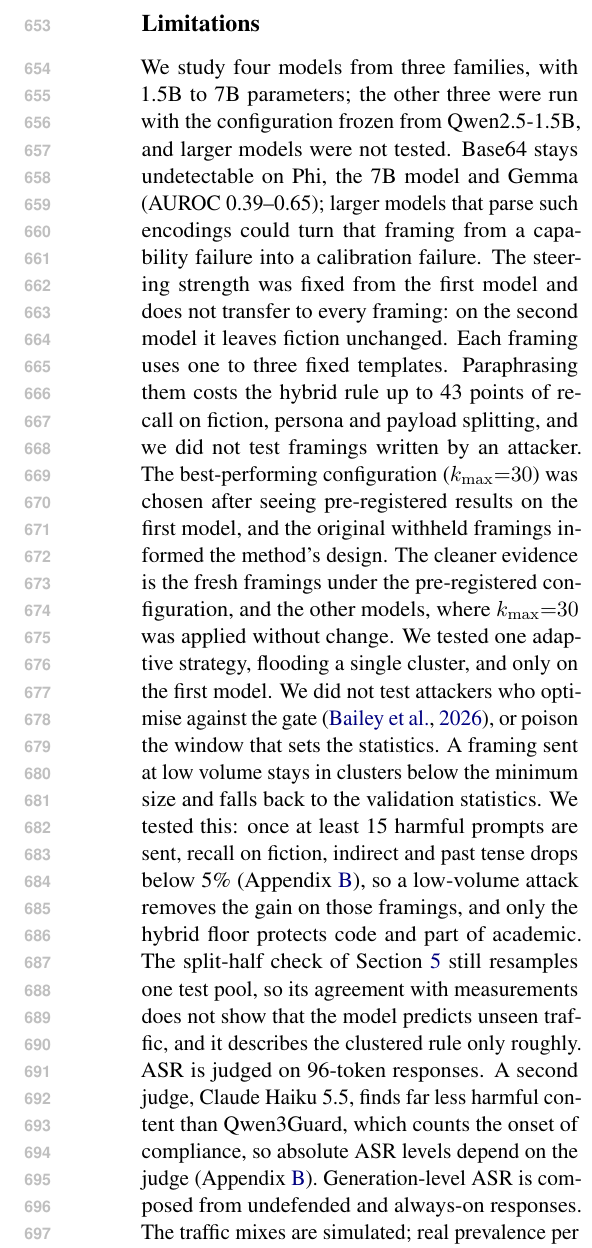
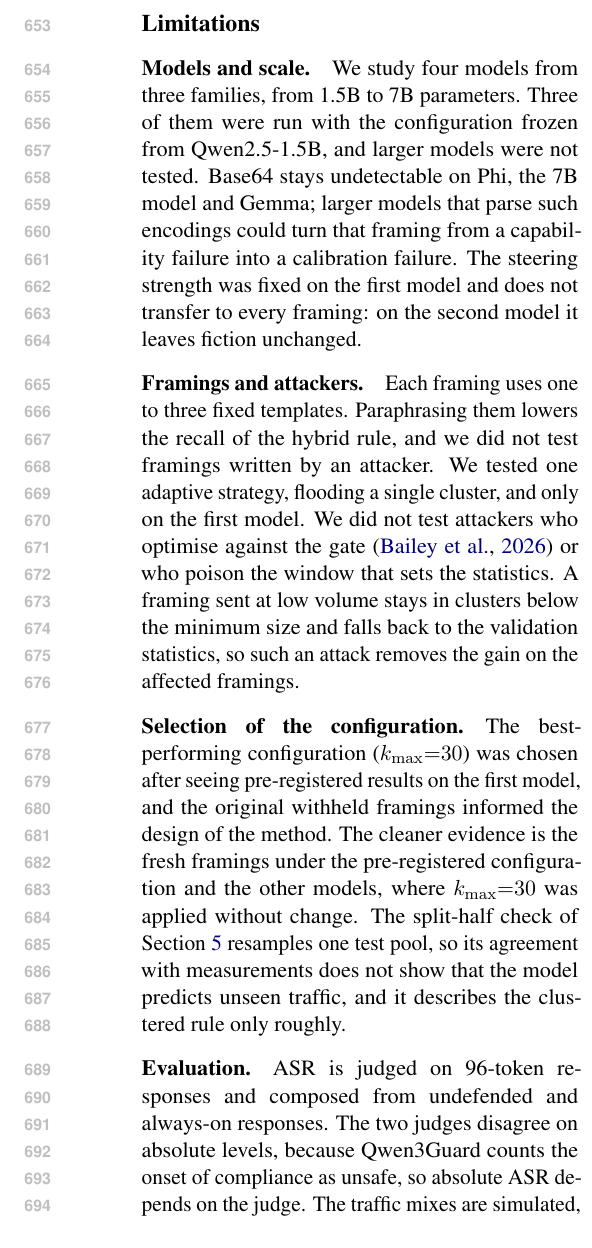
Before and after one commit to vinhqdang/ethics_preserving_LLM, a LaTeX paper (manuscript/main.tex): part of one column of page 9 of 17, cut so that both start at the same text. Compiled offline with pdfLaTeX.

Commit message:
docs(paper): restructure Limitations without new results, rename ethics section

```diff
--- a/manuscript/main.tex
+++ b/manuscript/main.tex
@@ -233,9 +233,19 @@ The remedy needs a bound on each cluster's harmful share (Section~\ref{sec:theor
 Activation-gated defenses fail on withheld framings mainly because their threshold stays put while the model still represents the harm. Recalibrating per framing cluster from unlabeled traffic, with the original threshold as a floor, recovers much of the lost detection on four models from three families and much of the lost protection for dual-use framings. It cannot protect attack-only, flooded or low-volume framings, nor fix an ineffective intervention.
 
 \section*{Limitations}
-We study four models from three families, with 1.5B to 7B parameters; the other three were run with the configuration frozen from Qwen2.5-1.5B, and larger models were not tested. Base64 stays undetectable on Phi, the 7B model and Gemma (AUROC 0.39--0.65); larger models that parse such encodings could turn that framing from a capability failure into a calibration failure. The steering strength was fixed from the first model and does not transfer to every framing: on the second model it leaves fiction unchanged. Each framing uses one to three fixed templates. Paraphrasing them costs the hybrid rule up to 43 points of recall on fiction, persona and payload splitting, and we did not test framings written by an attacker. The best-performing configuration ($k_{\max}{=}30$) was chosen after seeing pre-registered results on the first model, and the original withheld framings informed the method's design. The cleaner evidence is the fresh framings under the pre-registered configuration, and the other models, where $k_{\max}{=}30$ was applied without change. We tested one adaptive strategy, flooding a single cluster, and only on the first model. We did not test attackers who optimise against the gate \citep{bailey2026obfuscated}, or poison the window that sets the statistics. A framing sent at low volume stays in clusters below the minimum size and falls back to the validation statistics. We tested this: once at least 15 harmful prompts are sent, recall on fiction, indirect and past tense drops below 5\% (Appendix~\ref{app:extra}), so a low-volume attack removes the gain on those framings, and only the hybrid floor protects code and part of academic. The split-half check of Section~\ref{sec:theory} still resamples one test pool, so its agreement with measurements does not show that the model predicts unseen traffic, and it describes the clustered rule only roughly. ASR is judged on 96-token responses. A second judge, Claude Haiku 5.5, finds far less harmful content than Qwen3Guard, which counts the onset of compliance, so absolute ASR levels depend on the judge (Appendix~\ref{app:extra}). Generation-level ASR is composed from undefended and always-on responses. The traffic mixes are simulated; real prevalence per framing is unknown.
+\paragraph{Models and scale.}
+We study four models from three families, from 1.5B to 7B parameters. Three of them were run with the configuration frozen from Qwen2.5-1.5B, and larger models were not tested. Base64 stays undetectable on Phi, the 7B model and Gemma; larger models that parse such encodings could turn that framing from a capability failure into a calibration failure. The steering strength was fixed on the first model and does not transfer to every framing: on the second model it leaves fiction unchanged.
 
-\section*{Ethics Statement}
+\paragraph{Framings and attackers.}
+Each framing uses one to three fixed templates. Paraphrasing them lowers the recall of the hybrid rule, and we did not test framings written by an attacker. We tested one adaptive strategy, flooding a single cluster, and only on the first model. We did not test attackers who optimise against the gate \citep{bailey2026obfuscated} or who poison the window that sets the statistics. A framing sent at low volume stays in clusters below the minimum size and falls back to the validation statistics, so such an attack removes the gain on the affected framings.
+
+\paragraph{Selection of the configuration.}
+The best-performing configuration ($k_{\max}{=}30$) was chosen after seeing pre-registered results on the first model, and the original withheld framings informed the design of the method. The cleaner evidence is the fresh framings under the pre-registered configuration and the other models, where $k_{\max}{=}30$ was applied without change. The split-half check of Section~\ref{sec:theory} resamples one test pool, so its agreement with measurements does not show that the model predicts unseen traffic, and it describes the clustered rule only roughly.
+
+\paragraph{Evaluation.}
+ASR is judged on 96-token responses and composed from undefended and always-on responses. The two judges disagree on absolute levels, because Qwen3Guard counts the onset of compliance as unsafe, so absolute ASR depends on the judge. The traffic mixes are simulated, and real prevalence per framing is unknown.
+
+\section*{Ethical Considerations}
 This work studies defenses against misuse of language models. Harmful prompts come from public benchmarks, the attack templates are publicly documented, and generated responses are kept out of the released artefacts. We report failure modes, including attack-only framings and cluster under-segmentation, so that defenders do not over-trust activation gates.
 
 \bibliography{references}
```
Also changed, not shown: manuscript/main.pdf.
